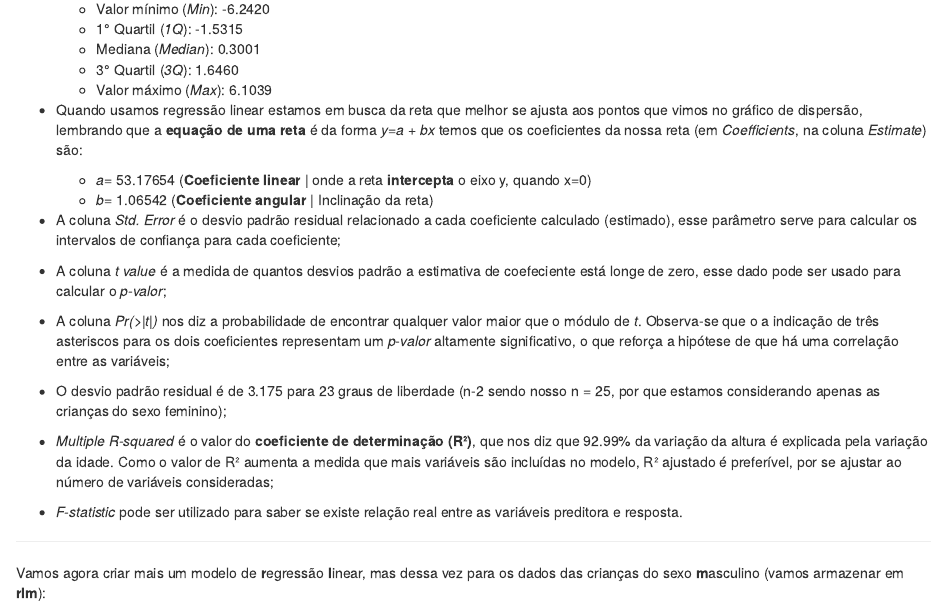
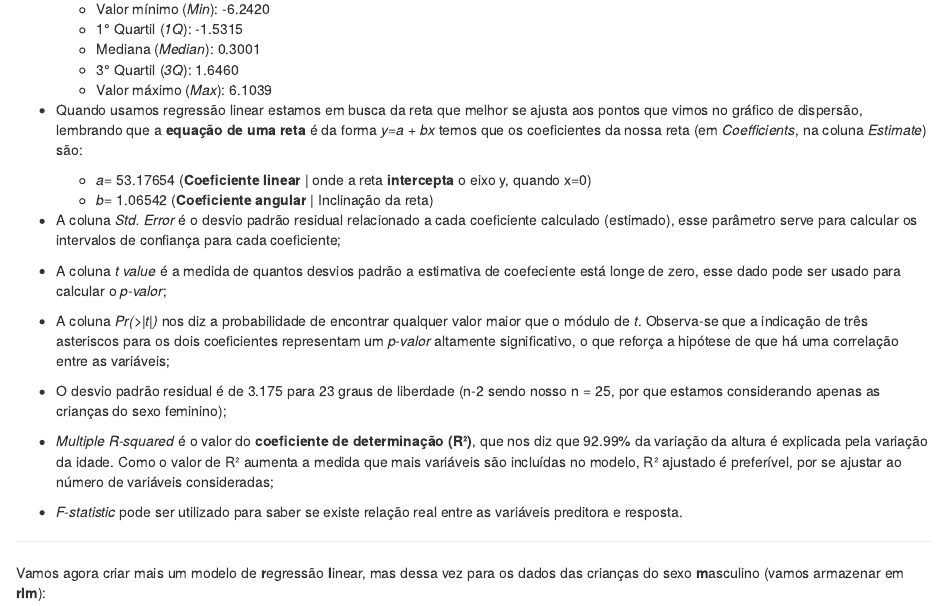
Before and after one commit to fabioTowers/R, an R Markdown document (regressao_linear/regressao_linear_intervalos_confianca_artigo.Rmd): the page in a window 1100 px wide, from 4140 px down. Rendered offline with R 4.5, knitr and Pandoc, with nearby package versions.

Commit message:
Update regressao_linear_intervalos_confianca_artigo.Rmd

```diff
--- a/regressao_linear/regressao_linear_intervalos_confianca_artigo.Rmd
+++ b/regressao_linear/regressao_linear_intervalos_confianca_artigo.Rmd
@@ -147,7 +147,7 @@ Utilizando a função `summary()` obtemos algumas informações importantes sobr
 
 * A coluna _t value_ é a medida de quantos desvios padrão a estimativa de coefeciente está longe de zero, esse dado pode ser usado para calcular o _p-valor_;
 
-* A coluna _Pr(>|t|)_ nos diz a probabilidade de encontrar qualquer valor maior que o módulo de _t_. Observa-se que o a indicação de três asteriscos para os dois coeficientes representam um _p-valor_ altamente significativo, o que reforça a hipótese de que há uma correlação entre as variáveis;
+* A coluna _Pr(>|t|)_ nos diz a probabilidade de encontrar qualquer valor maior que o módulo de _t_. Observa-se que a indicação de três asteriscos para os dois coeficientes representam um _p-valor_ altamente significativo, o que reforça a hipótese de que há uma correlação entre as variáveis;
 
 * O desvio padrão residual é de 3.175 para 23 graus de liberdade (n-2 sendo nosso n = 25, por que estamos considerando apenas as crianças do sexo feminino);
 
```
